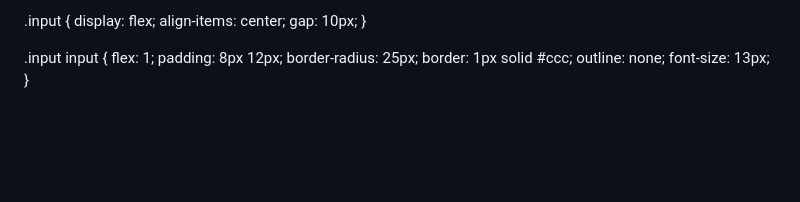
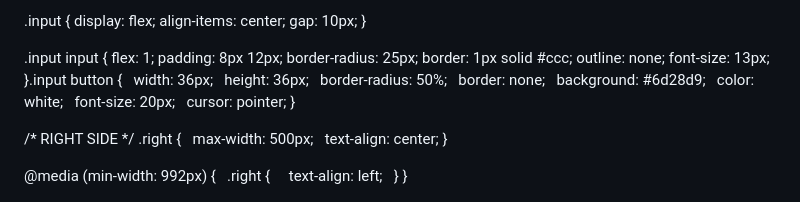
Before and after one commit to lol397/group-4, a Markdown page: README.md, the part around the change. GitHub-like rendering; blank space fills up the shorter version.

```diff
--- a/README.md
+++ b/README.md
@@ -158,6 +158,27 @@ body {
   border: 1px solid #ccc;
   outline: none;
   font-size: 13px;
+}.input button {
+  width: 36px;
+  height: 36px;
+  border-radius: 50%;
+  border: none;
+  background: #6d28d9;
+  color: white;
+  font-size: 20px;
+  cursor: pointer;
+}
+
+/* RIGHT SIDE */
+.right {
+  max-width: 500px;
+  text-align: center;
+}
+
+@media (min-width: 992px) {
+  .right {
+    text-align: left;
+  }
 }
 </style>
 </head>
```
